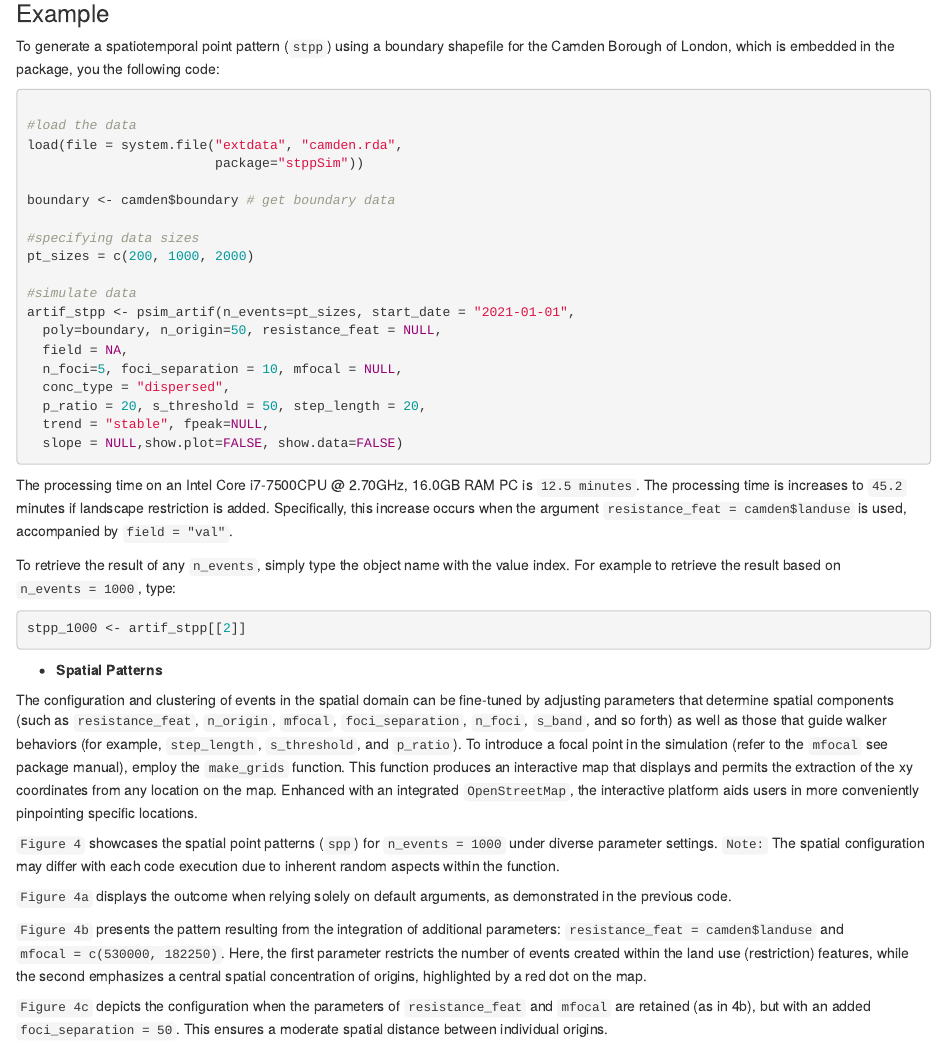
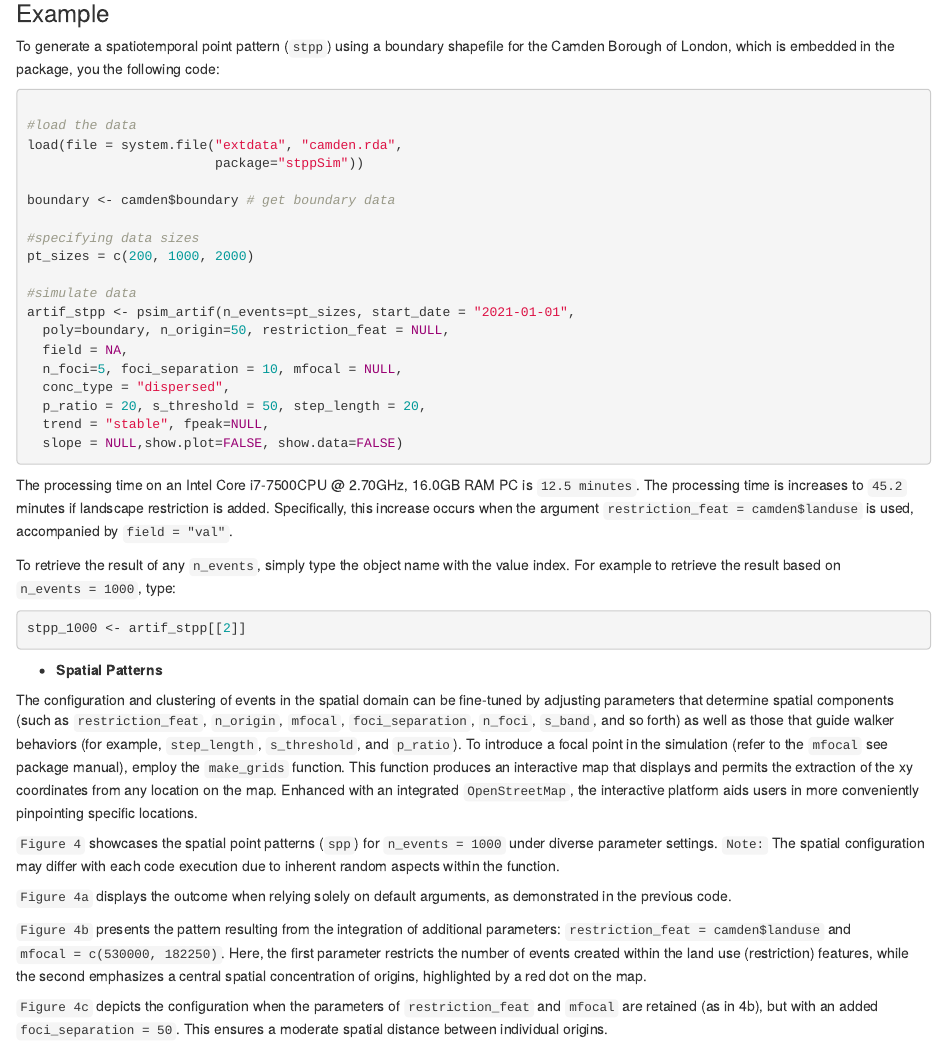
Before and after one commit to MAnalytics/stppSim, an R Markdown document (vignettes/stppSim-vignette.Rmd): the page in a window 1100 px wide, from 6060 px down. Rendered offline with R 4.5, knitr and Pandoc, with nearby package versions.

Commit message:
Update stppSim-vignette.Rmd

````diff
--- a/vignettes/stppSim-vignette.Rmd
+++ b/vignettes/stppSim-vignette.Rmd
@@ -238,7 +238,7 @@ pt_sizes = c(200, 1000, 2000)
 
 #simulate data
 artif_stpp <- psim_artif(n_events=pt_sizes, start_date = "2021-01-01",
-  poly=boundary, n_origin=50, resistance_feat = NULL,
+  poly=boundary, n_origin=50, restriction_feat = NULL,
   field = NA,
   n_foci=5, foci_separation = 10, mfocal = NULL,
   conc_type = "dispersed",
@@ -248,7 +248,7 @@ artif_stpp <- psim_artif(n_events=pt_sizes, start_date = "2021-01-01",
 
 ```
 
-The processing time on an Intel Core i7-7500CPU @ 2.70GHz, 16.0GB RAM PC is `12.5 minutes`. The processing time is increases to `45.2` minutes if landscape restriction is added. Specifically, this increase occurs when the argument `resistance_feat = camden$landuse` is used, accompanied by `field = "val"`.
+The processing time on an Intel Core i7-7500CPU @ 2.70GHz, 16.0GB RAM PC is `12.5 minutes`. The processing time is increases to `45.2` minutes if landscape restriction is added. Specifically, this increase occurs when the argument `restriction_feat = camden$landuse` is used, accompanied by `field = "val"`.
 
 To retrieve the result of any `n_events`, simply type the object name with the value index. For example to retrieve the result based on `n_events = 1000`, type:
 
@@ -258,15 +258,15 @@
 
 * **Spatial Patterns**
 
-The configuration and clustering of events in the spatial domain can be fine-tuned by adjusting parameters that determine spatial components (such as `resistance_feat`, `n_origin`, `mfocal`, `foci_separation`, `n_foci`, `s_band`, and so forth) as well as those that guide walker behaviors (for example, `step_length`, `s_threshold`, and `p_ratio`). To introduce a focal point in the simulation (refer to the `mfocal` see package manual), employ the `make_grids` function. This function produces an interactive map that displays and permits the extraction of the xy coordinates from any location on the map. Enhanced with an integrated `OpenStreetMap`, the interactive platform aids users in more conveniently pinpointing specific locations.
+The configuration and clustering of events in the spatial domain can be fine-tuned by adjusting parameters that determine spatial components (such as `restriction_feat`, `n_origin`, `mfocal`, `foci_separation`, `n_foci`, `s_band`, and so forth) as well as those that guide walker behaviors (for example, `step_length`, `s_threshold`, and `p_ratio`). To introduce a focal point in the simulation (refer to the `mfocal` see package manual), employ the `make_grids` function. This function produces an interactive map that displays and permits the extraction of the xy coordinates from any location on the map. Enhanced with an integrated `OpenStreetMap`, the interactive platform aids users in more conveniently pinpointing specific locations.
 
 `Figure 4` showcases the spatial point patterns (`spp`) for `n_events = 1000` under diverse parameter settings. `Note:` The spatial configuration may differ with each code execution due to inherent random aspects within the function.
 
 `Figure 4a` displays the outcome when relying solely on default arguments, as demonstrated in the previous code.
 
-`Figure 4b` presents the pattern resulting from the integration of additional parameters: `resistance_feat = camden$landuse` and `mfocal = c(530000, 182250)`. Here, the first parameter restricts the number of events created within the land use (restriction) features, while the second emphasizes a central spatial concentration of origins, highlighted by a red dot on the map.
+`Figure 4b` presents the pattern resulting from the integration of additional parameters: `restriction_feat = camden$landuse` and `mfocal = c(530000, 182250)`. Here, the first parameter restricts the number of events created within the land use (restriction) features, while the second emphasizes a central spatial concentration of origins, highlighted by a red dot on the map.
 
-`Figure 4c` depicts the configuration when the parameters of `resistance_feat` and `mfocal` are retained (as in 4b), but with an added `foci_separation = 50`. This ensures a moderate spatial distance between individual origins.
+`Figure 4c` depicts the configuration when the parameters of `restriction_feat` and `mfocal` are retained (as in 4b), but with an added `foci_separation = 50`. This ensures a moderate spatial distance between individual origins.
 
 Lastly, `Figure 4d` illustrates the spatial pattern when, besides maintaining the `mfocal` setting (similar to the above figures), the `s_threshold` and `step_length` are set at `250` and `50` respectively. This configuration aims to promote a broader distribution of points relative to their origins.
 
````
Also changed, not shown: vignettes/stppSim-vignette.Rmd (2 more changed lines).
